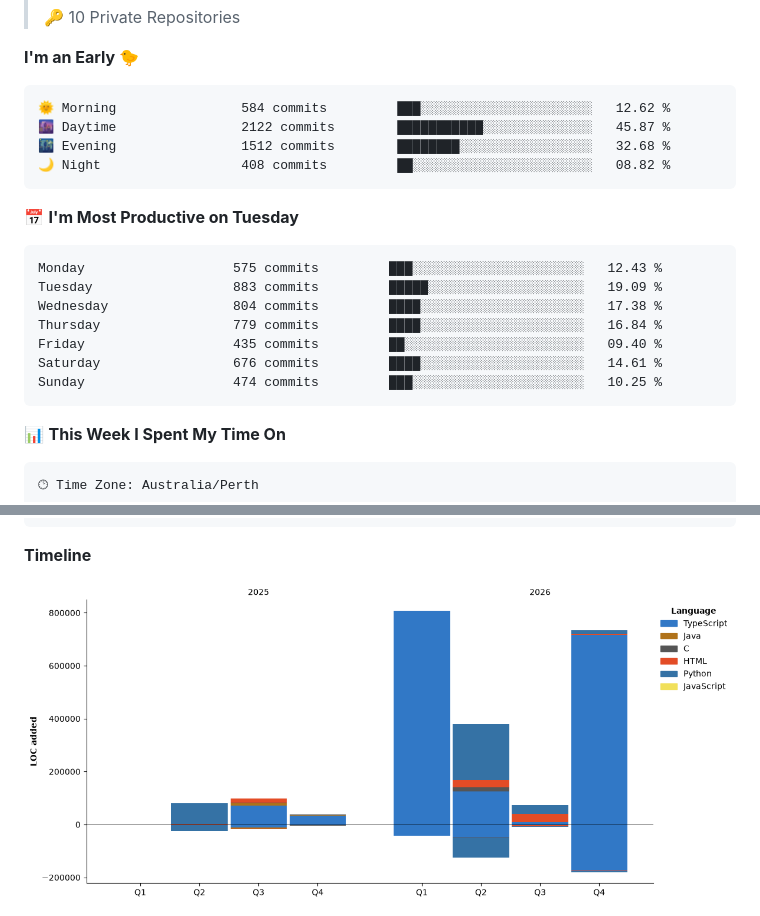
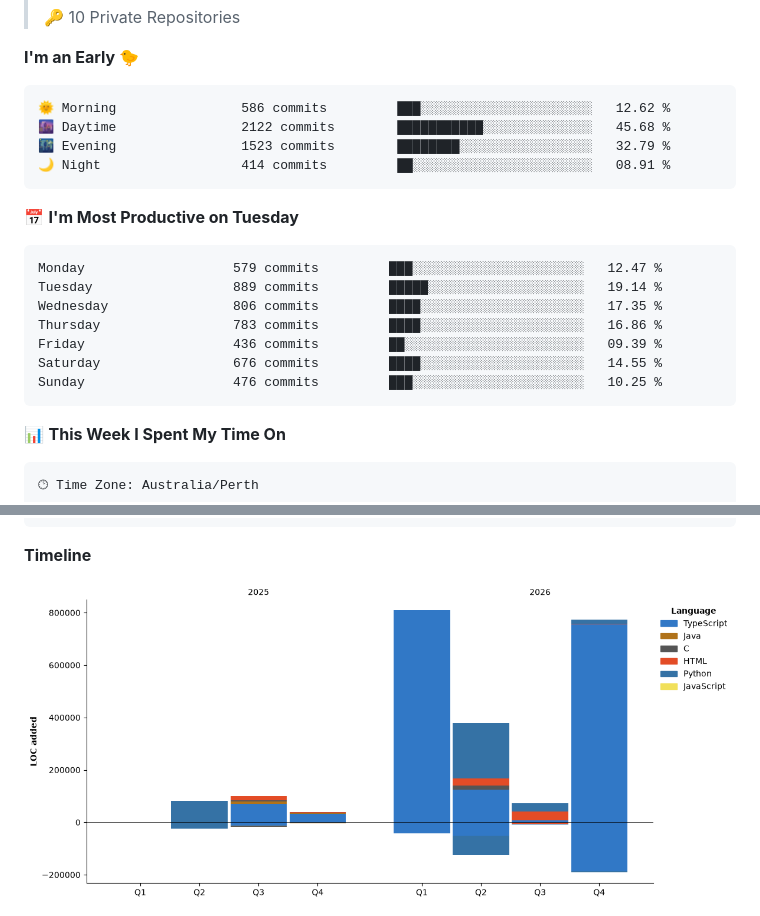
Before and after one commit to Karl-Sue/Karl-Sue, a Markdown page: README.md, 2 parts joined by grey strips. Drawn GitHub-style; pictures changed too: assets/bar_graph.png.

Commit message:
Updated with Dev Metrics

````diff
--- a/README.md
+++ b/README.md
@@ -94,21 +94,21 @@
 **I'm an Early 🐤**
 
 ```text
-🌞 Morning                584 commits         ███░░░░░░░░░░░░░░░░░░░░░░   12.62 %
-🌆 Daytime                2122 commits        ███████████░░░░░░░░░░░░░░   45.87 %
-🌃 Evening                1512 commits        ████████░░░░░░░░░░░░░░░░░   32.68 %
-🌙 Night                  408 commits         ██░░░░░░░░░░░░░░░░░░░░░░░   08.82 %
+🌞 Morning                586 commits         ███░░░░░░░░░░░░░░░░░░░░░░   12.62 %
+🌆 Daytime                2122 commits        ███████████░░░░░░░░░░░░░░   45.68 %
+🌃 Evening                1523 commits        ████████░░░░░░░░░░░░░░░░░   32.79 %
+🌙 Night                  414 commits         ██░░░░░░░░░░░░░░░░░░░░░░░   08.91 %
 ```
 📅 **I'm Most Productive on Tuesday**
 
 ```text
-Monday                   575 commits         ███░░░░░░░░░░░░░░░░░░░░░░   12.43 %
-Tuesday                  883 commits         █████░░░░░░░░░░░░░░░░░░░░   19.09 %
-Wednesday                804 commits         ████░░░░░░░░░░░░░░░░░░░░░   17.38 %
-Thursday                 779 commits         ████░░░░░░░░░░░░░░░░░░░░░   16.84 %
-Friday                   435 commits         ██░░░░░░░░░░░░░░░░░░░░░░░   09.40 %
-Saturday                 676 commits         ████░░░░░░░░░░░░░░░░░░░░░   14.61 %
-Sunday                   474 commits         ███░░░░░░░░░░░░░░░░░░░░░░   10.25 %
+Monday                   579 commits         ███░░░░░░░░░░░░░░░░░░░░░░   12.47 %
+Tuesday                  889 commits         █████░░░░░░░░░░░░░░░░░░░░   19.14 %
+Wednesday                806 commits         ████░░░░░░░░░░░░░░░░░░░░░   17.35 %
+Thursday                 783 commits         ████░░░░░░░░░░░░░░░░░░░░░   16.86 %
+Friday                   436 commits         ██░░░░░░░░░░░░░░░░░░░░░░░   09.39 %
+Saturday                 676 commits         ████░░░░░░░░░░░░░░░░░░░░░   14.55 %
+Sunday                   476 commits         ███░░░░░░░░░░░░░░░░░░░░░░   10.25 %
 ```
 
 
````
Also changed, not shown: other parts of README.md (+1 -1 lines).
